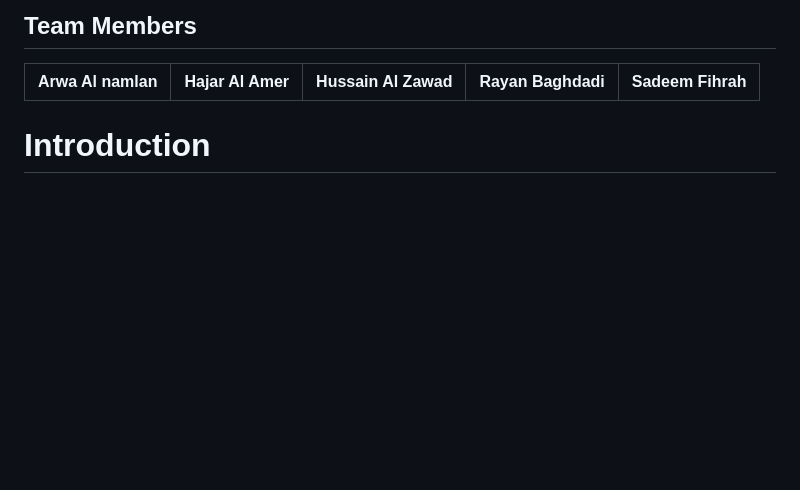
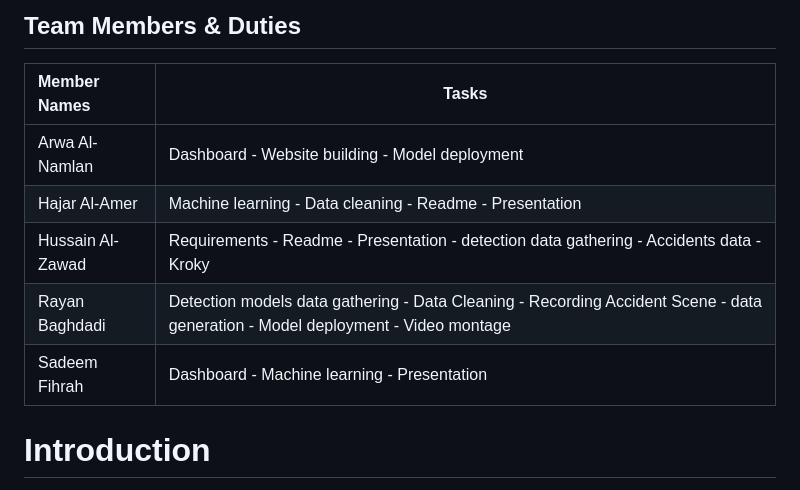
Before and after one commit to Rayanba/Raqeeb-Project, a Markdown page: README.md, the part around the change. GitHub-like rendering; blank space fills up the shorter version.

```diff
--- a/README.md
+++ b/README.md
@@ -1,7 +1,12 @@
-## Team Members
-| Arwa Al namlan | Hajar Al Amer | Hussain Al Zawad | Rayan Baghdadi | Sadeem Fihrah|
-|-|-|-|-|-|
+## Team Members & Duties
 
+| Member Names      | Tasks
+|:-------------------|--------------------------------------------------------------|
+| Arwa Al-Namlan    | Dashboard - Website building - Model deployment |
+| Hajar Al-Amer     | Machine learning - Data cleaning - Readme - Presentation |
+| Hussain Al-Zawad  | Requirements - Readme - Presentation - detection data gathering - Accidents data - Kroky |
+| Rayan Baghdadi    | Detection models data gathering - Data Cleaning - Recording Accident Scene - data generation - Model deployment - Video montage |
+| Sadeem Fihrah     | Dashboard - Machine learning - Presentation |
 
 # Introduction
 🚦 Traffic congestion is a pressing concern in many major cities, mainly caused by minor accidents which inevitably lead to more accidents. These accidents, though often minor in nature, contribute to increased congestion. Our pioneering solution "Raqeeb" (رقيب) is designed to alleviate traffic stemming from these accidents and, more crucially, mitigate the risk of subsequent incidents involving pedestrians. Ultimately, our approach results in reduced traffic congestion, decreased hazards, and quicker resolution of occurring accidents. Additionally, our system incorporates drowsiness detection to address driver fatigue-related accidents.
```
